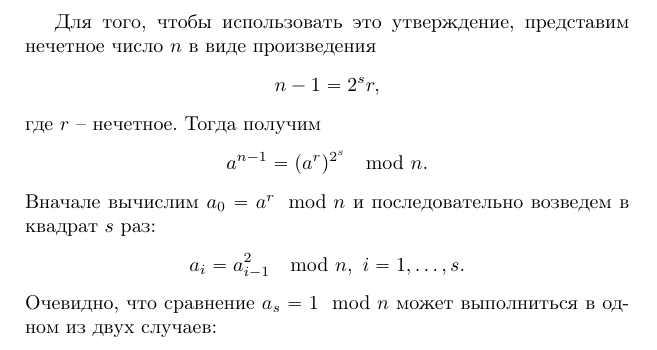
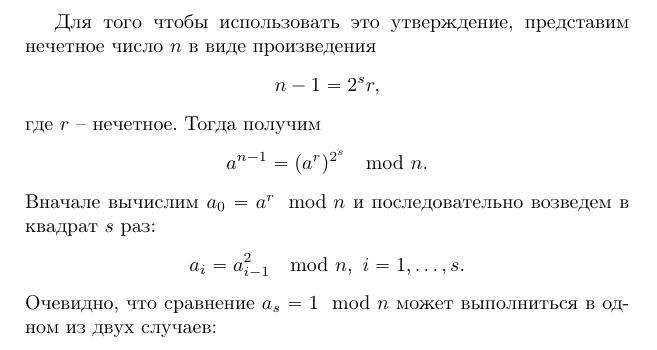
Before and after one commit to vlsergey/infosec, a LaTeX book (Information Security.tex, which reads miller-rabins_test.tex): part of page 239 of 266, cut so that both start at the same text. Compiled offline with pdfLaTeX.

Commit message:
Update miller-rabins_test.tex
В начале предложений "Для того чтобы" не расчленяется.

```diff
--- a/miller-rabins_test.tex
+++ b/miller-rabins_test.tex
@@ -10,7 +10,7 @@
      a = -1 \mod p. \\
 \end{array} \right. \]
 
-Для того, чтобы использовать это утверждение, представим нечетное число $n$  в виде произведения
+Для того чтобы использовать это утверждение, представим нечетное число $n$  в виде произведения
     \[ n-1 = 2^s r, \]
 где $r$ -- нечетное. Тогда получим
     \[ a^{n-1} = (a^r)^{2^s} \mod n. \]
```
